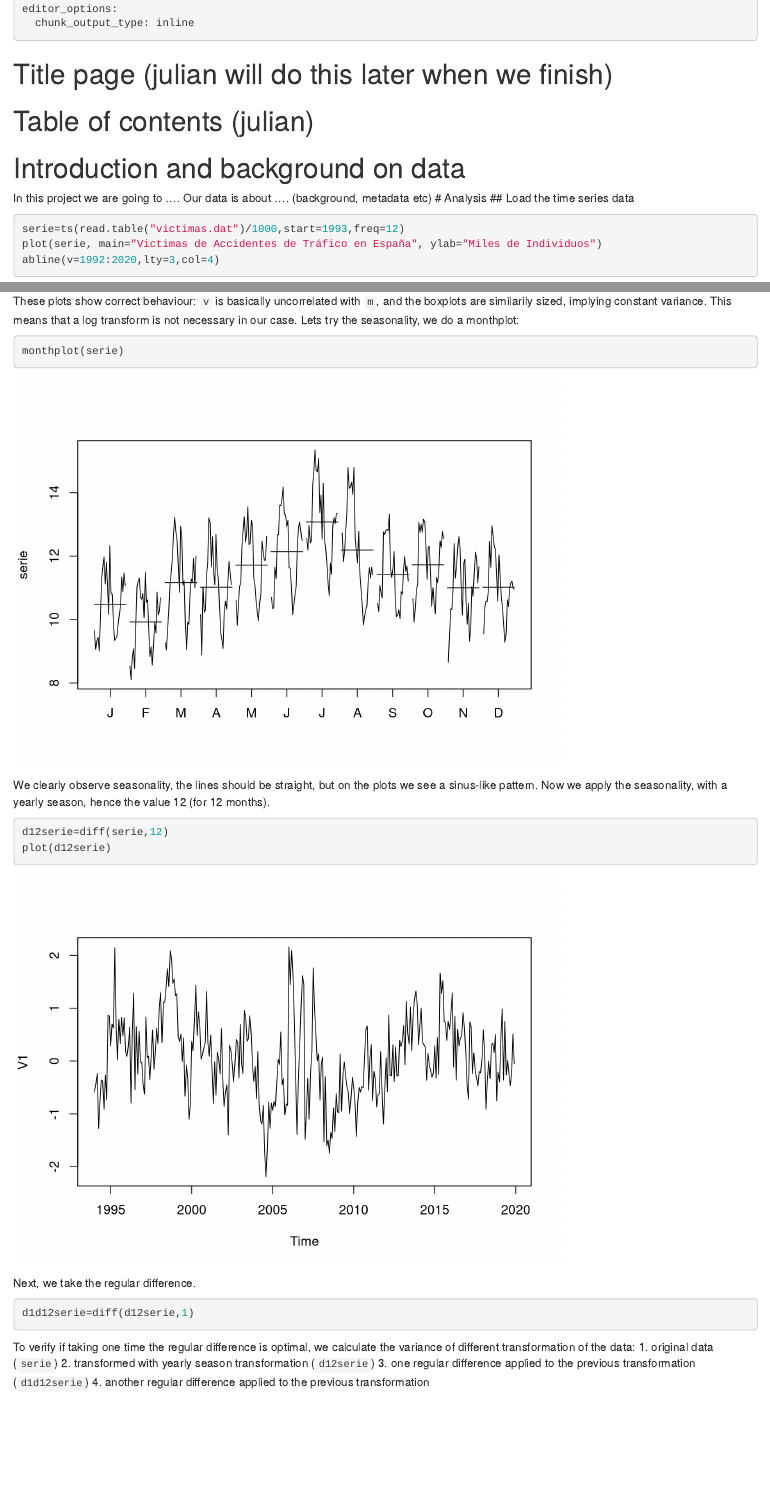
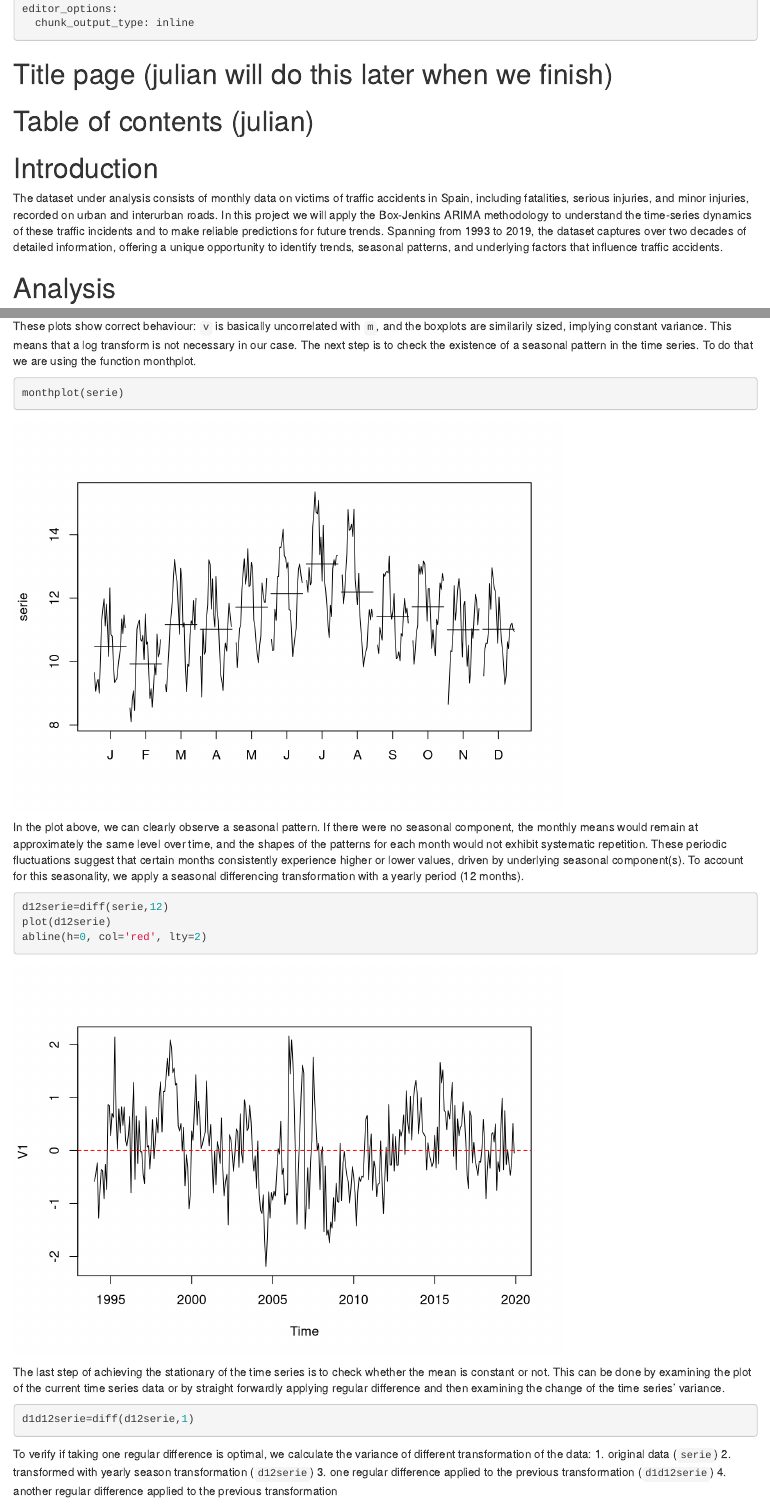
Before and after one commit to chuxgs/asm_time_series, an R Markdown document (ASM_project.rmd): the page in a window 1100 px wide, from 260 px down, and a second part further down, joined at a grey line. Rendered offline with R 4.5, knitr and Pandoc, with nearby package versions.

Commit message:
initial small changes

````diff
--- a/ASM_project.rmd
+++ b/ASM_project.rmd
@@ -2,6 +2,8 @@
 title: "Victims_of_traffic_accidents"
 output: html_document
 date: "2025-01-08"
+editor_options:
+  chunk_output_type: console
 ---
 
 ```plaintext
@@ -19,12 +21,14 @@
 
 ```{r setup, include=FALSE}
 #knitr::opts_chunk$set(echo = TRUE)
-setwd("~/uni_folder/ASM/asm_time_series/")
+#setwd("~/uni_folder/ASM/asm_time_series/")
 ```
 # Title page (julian will do this later when we finish)
 # Table of contents (julian)
-# Introduction and background on data
-In this project we are going to .... Our data is about .... (background, metadata etc)
+# Introduction
+The dataset under analysis consists of monthly data on victims of traffic accidents in Spain, including fatalities, serious injuries, and minor injuries, recorded on urban and interurban roads. In this project we will apply the Box-Jenkins ARIMA methodology to understand the time-series dynamics of these traffic incidents and to make reliable predictions for future trends. Spanning from 1993 to 2019, the dataset captures over two decades of detailed information, offering a unique opportunity to identify trends, seasonal patterns, and underlying factors that influence traffic accidents.
+
+
 # Analysis
 ## Load the time series data
 ```{r}
@@ -38,6 +42,7 @@
 (m <- apply (matrix(serie[1:(27*12)], nr=12),2, mean)) # to check for constant variance
 (v <- apply (matrix(serie[1:(27*12)], nr=12),2, var))
 plot(v~m)
+abline(lm(v~m),col=2,lty=3)
 
 group <- c(rep(1:27, rep(12, 27)))
 boxplot(serie ~ group,
@@ -46,26 +51,27 @@
         main = "Check of constant variance (yearly boxplots)")
 ```
 
-These plots show correct behaviour: `v` is basically uncorrelated with `m`, and the boxplots are similarily sized, implying constant variance. This means that a log transform is not necessary in our case. Lets try the seasonality, we do a monthplot:
+These plots show correct behaviour: `v` is basically uncorrelated with `m`, and the boxplots are similarily sized, implying constant variance. This means that a log transform is not necessary in our case. The next step is to check the existence of a seasonal pattern in the time series. To do that we are using the function monthplot.
 
 ```{r}
 monthplot(serie)
 ```
 
-We clearly observe seasonality, the lines should be straight, but on the plots we see a sinus-like pattern. Now we apply the seasonality, with a yearly season, hence the value 12 (for 12 months).
+In the plot above, we can clearly observe a seasonal pattern. If there were no seasonal component, the monthly means would remain at approximately the same level over time, and the shapes of the patterns for each month would not exhibit systematic repetition. These periodic fluctuations suggest that certain months consistently experience higher or lower values, driven by underlying seasonal component(s). To account for this seasonality, we apply a seasonal differencing transformation with a yearly period (12 months).
 
 ```{r}
 d12serie=diff(serie,12)
 plot(d12serie)
+abline(h=0, col='red', lty=2)
 ```
 
-Next, we take the regular difference.
+The last step of achieving the stationary of the time series is to check whether the mean is constant or not. This can be done by examining the plot of the current time series data or by straight forwardly applying regular difference and then examining the change of the time series' variance.
 
 ```{r}
 d1d12serie=diff(d12serie,1)
 ```
 
-To verify if taking one time the regular difference is optimal, we calculate the variance of different transformation of the data:
+To verify if taking one regular difference is optimal, we calculate the variance of different transformation of the data:
 1. original data (`serie`)
 2. transformed with yearly season transformation (`d12serie`)
 3. one regular difference applied to the previous transformation (`d1d12serie`)
````
Also changed, not shown: ASM_project.html, ASM_project.rmd (13 more changed lines).
